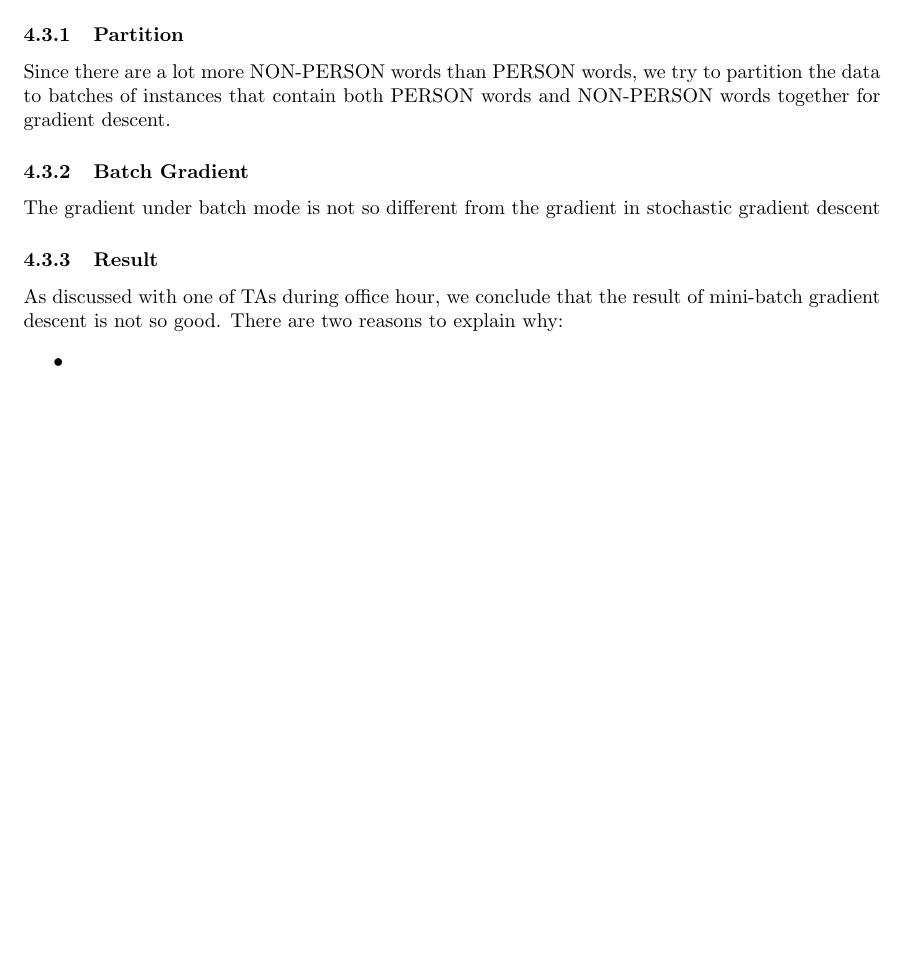
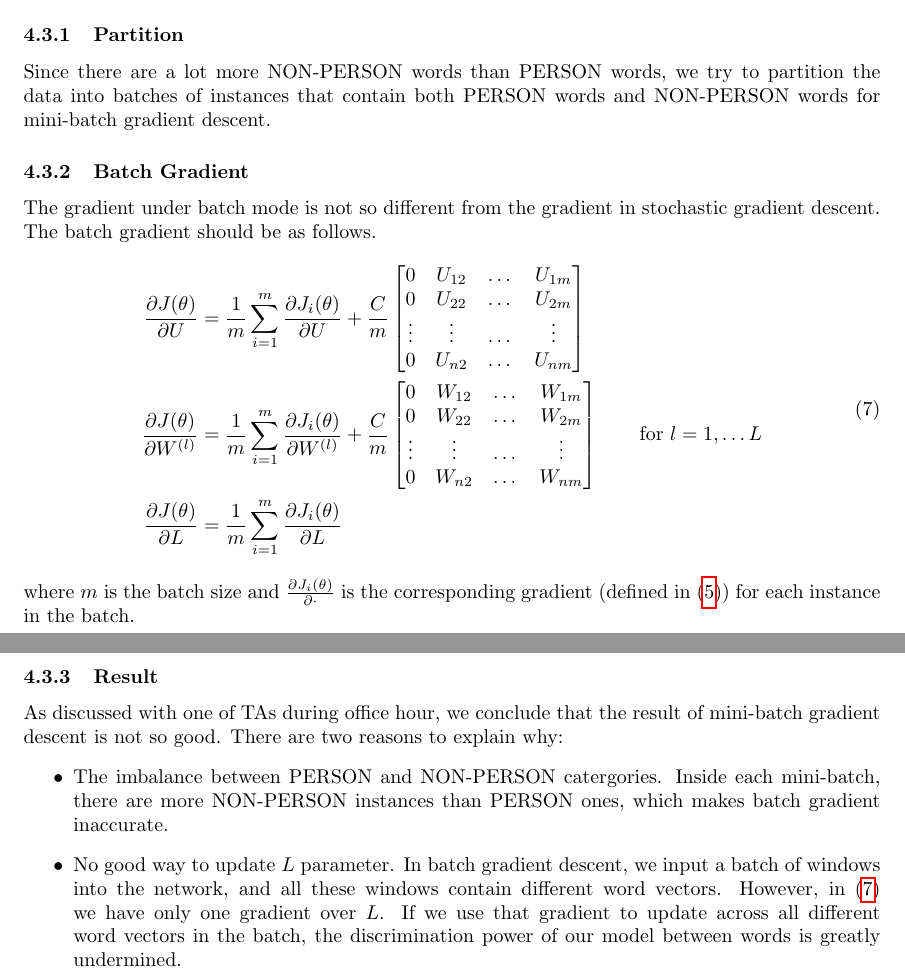
Before and after one commit to jiayuanmark/cs224n-pa4, a LaTeX document (doc/report.tex): part of page 8 of 8 before the commit and two parts of pages 8 and 9 of 9 after it, the two joined at a grey line, cut so that both start at the same text, the shorter picture padded with empty space. Compiled offline with pdfLaTeX.

Commit message:
doc almost finished

```diff
--- a/doc/report.tex
+++ b/doc/report.tex
@@ -385,17 +385,43 @@ We extend stochastic gradient descent to a mini-batch gradient update scheme to
 
 
 \subsubsection{Partition}
-Since there are a lot more NON-PERSON words than PERSON words, we try to partition the data to batches of instances that contain both PERSON words and NON-PERSON words together for gradient descent.
+Since there are a lot more NON-PERSON words than PERSON words, we try to partition the data into batches of instances that contain both PERSON words and NON-PERSON words for mini-batch gradient descent.
 
 \subsubsection{Batch Gradient}
-The gradient under batch mode is not so different from the gradient in stochastic gradient descent
+The gradient under batch mode is not so different from the gradient in stochastic gradient descent. The batch gradient should be as follows.
+\begin{equation}\label{eq:batch_grad}
+\begin{split}
+\frac{\partial J(\theta)}{\partial U} &
+= \frac{1}{m} \sum_{i=1}^m \frac{\partial J_i(\theta)}{\partial U}
++ \frac{C}{m}
+\begin{bmatrix}
+0 & U_{12} & \dots & U_{1m} \\
+0 & U_{22} & \dots & U_{2m} \\
+\vdots & \vdots & \dots & \vdots  \\
+0 & U_{n2} & \dots & U_{nm} \\
+\end{bmatrix} \\
+\frac{\partial J(\theta)}{\partial W^{(l)}} &
+= \frac{1}{m} \sum_{i=1}^m \frac{\partial J_i(\theta)}{\partial W^{(l)}}
++ \frac{C}{m}
+\begin{bmatrix}
+0 & W_{12} & \dots & W_{1m} \\
+0 & W_{22} & \dots & W_{2m} \\
+\vdots & \vdots & \dots & \vdots  \\
+0 & W_{n2} & \dots & W_{nm} \\
+\end{bmatrix}
+\qquad \textrm{for } l = 1, \dots L \\
+\frac{\partial J(\theta)}{\partial L}
+&= \frac{1}{m} \sum_{i=1}^{m} \frac{\partial J_i(\theta)}{\partial L}
+\end{split}
+\end{equation}
+where $m$ is the batch size and $\frac{\partial J_i(\theta)}{\partial \cdot}$ is the corresponding gradient (defined in (\ref{eq:grad})) for each instance in the batch.
 
 
 \subsubsection{Result}
 As discussed with one of TAs during office hour, we conclude that the result of mini-batch gradient descent is not so good. There are two reasons to explain why:
 \begin{itemize}
-\item
-\item
+\item The imbalance between PERSON and NON-PERSON catergories. Inside each mini-batch, there are more NON-PERSON instances than PERSON ones, which makes batch gradient inaccurate.
+\item No good way to update $L$ parameter. In batch gradient descent, we input a batch of windows into the network, and all these windows contain different word vectors. However, in (\ref{eq:batch_grad}) we have only one gradient over $L$. If we use that gradient to update across all different word vectors in the batch, the discrimination power of our model between words is greatly undermined.
 \end{itemize}
 
 
```
Also changed, not shown: doc/report.pdf (added), doc/report.tex (8 more changed lines).
